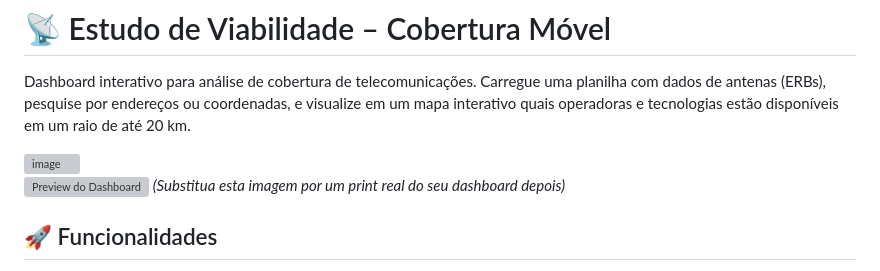
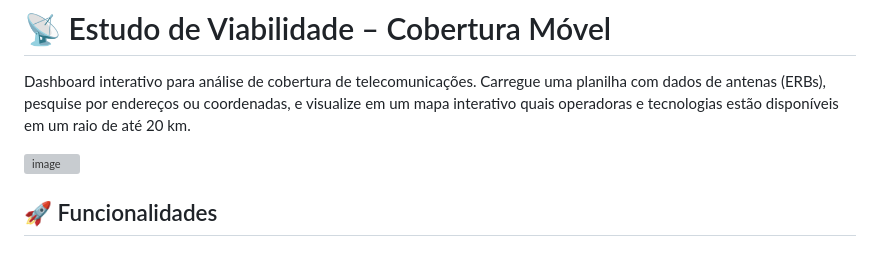
Before and after one commit to Ronaldo2644/dashboard-viabilidade_Movel, a Markdown page: README.md, the part around the change. Drawn GitHub-style; grey boxes are pictures that could not be loaded.

```diff
--- a/README.md
+++ b/README.md
@@ -7,9 +7,6 @@ Dashboard interativo para análise de cobertura de telecomunicações. Carregue
 
 <img width="1911" height="901" alt="image" src="https://github.com/user-attachments/assets/d81712da-79ba-48c3-a3eb-4072feb5fad1" />
 
-
-![Preview do Dashboard](https://via.placeholder.com/800x400?text=Dashboard+Preview)
-*(Substitua esta imagem por um print real do seu dashboard depois)*
 
 ## 🚀 Funcionalidades
 
```
